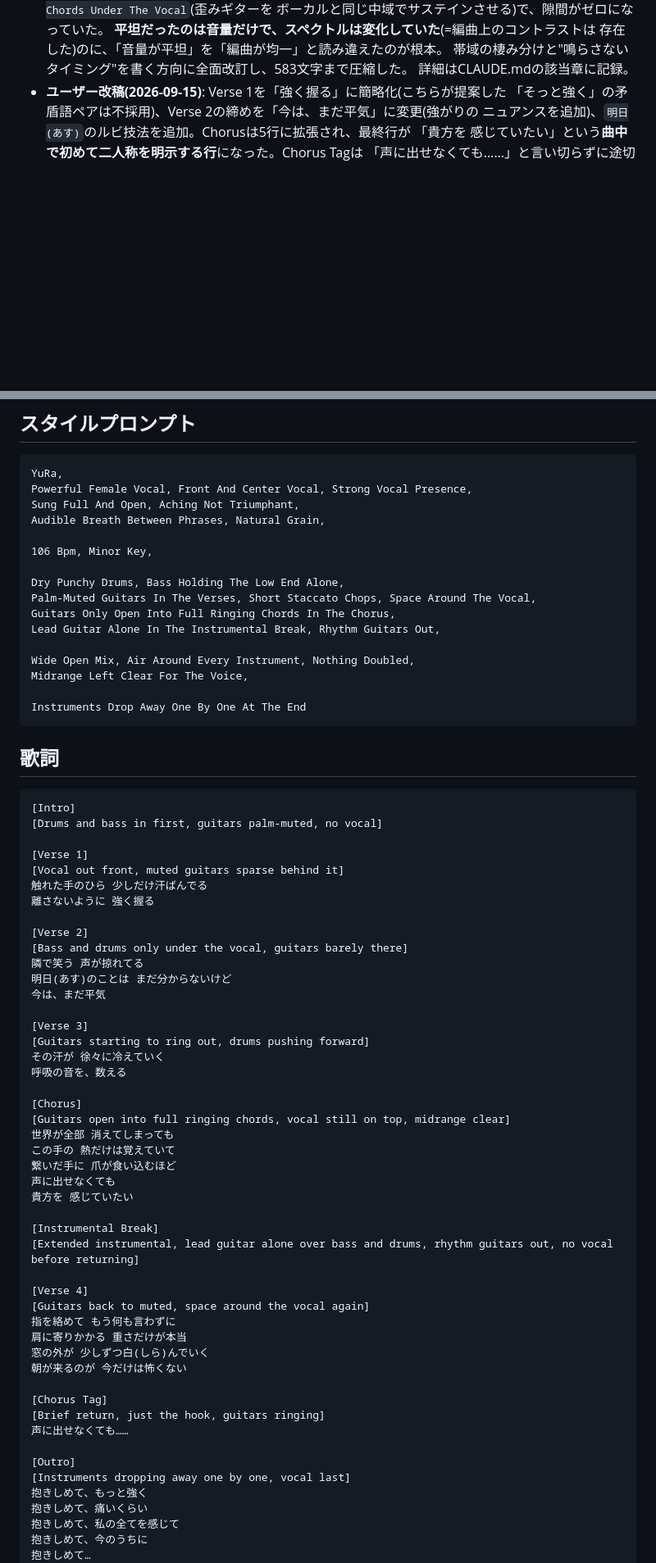
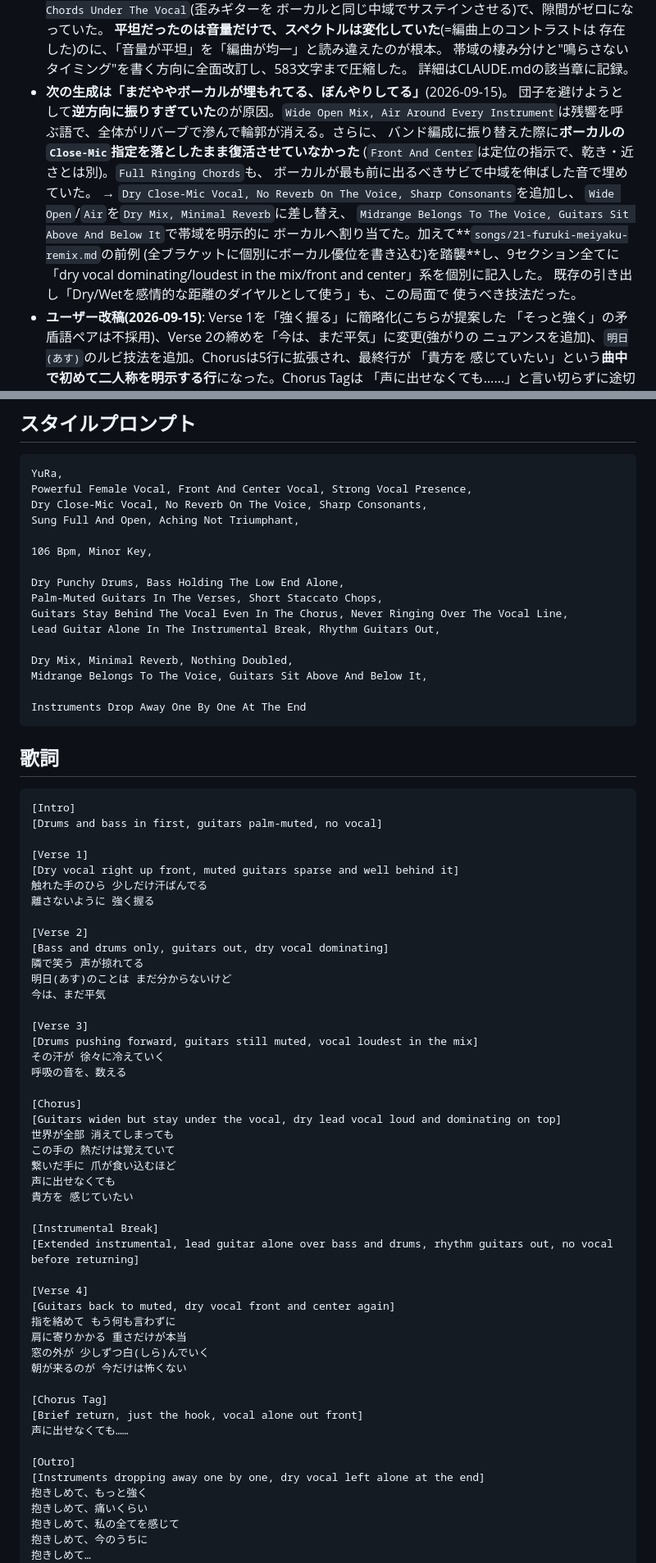
Before and after one commit to vividexperience-beep/clude, a Markdown page: songs/23-still-warm.md, 2 parts joined by grey strips. Shown at 82% size. GitHub-like rendering; blank space fills up the shorter version.

Commit message:
Dry out the "Still Warm" mix to stop the vocal blurring
Avoiding a dense mix had swung too far the other way: "wide open mix"
and "air around every instrument" invite reverb, which smeared
everything. The vocal also lost its close-mic instruction when the song
moved to a band arrangement and never got it back — front-and-center is
a panning cue, not a proximity or dryness one.

Added a dry, close, consonant-forward vocal, replaced the airy mix
wording with a dry one, assigned the midrange to the voice explicitly,
and stopped the chorus guitars from ringing across the vocal line.
Following the precedent set by the 古き盟約 remix, vocal dominance is
now written into all nine brackets individually rather than relying on
the style prompt alone.

Co-Authored-By: Claude Opus 5 <noreply@anthropic.com>
Claude-Session: https://claude.ai/code/session_012ssQSpiry5aL3AWPPhYV2X

````diff
--- a/songs/23-still-warm.md
+++ b/songs/23-still-warm.md
@@ -134,6 +134,20 @@
   存在した)のに、「音量が平坦」を「編曲が均一」と読み違えたのが根本。
   帯域の棲み分けと"鳴らさないタイミング"を書く方向に全面改訂し、583文字まで圧縮した。
   詳細はCLAUDE.mdの該当章に記録。
+- **次の生成は「まだややボーカルが埋もれてる、ぼんやりしてる」**(2026-09-15)。
+  団子を避けようとして**逆方向に振りすぎていた**のが原因。`Wide Open Mix, Air Around
+  Every Instrument`は残響を呼ぶ語で、全体がリバーブで滲んで輪郭が消える。さらに、
+  バンド編成に振り替えた際に**ボーカルの`Close-Mic`指定を落としたまま復活させていなかった**
+  (`Front And Center`は定位の指示で、乾き・近さとは別)。`Full Ringing Chords`も、
+  ボーカルが最も前に出るべきサビで中域を伸ばした音で埋めていた。
+  → `Dry Close-Mic Vocal, No Reverb On The Voice, Sharp Consonants`を追加し、
+  `Wide Open`/`Air`を`Dry Mix, Minimal Reverb`に差し替え、
+  `Midrange Belongs To The Voice, Guitars Sit Above And Below It`で帯域を明示的に
+  ボーカルへ割り当てた。加えて**`songs/21-furuki-meiyaku-remix.md`の前例
+  (全ブラケットに個別にボーカル優位を書き込む)を踏襲**し、9セクション全てに
+  「dry vocal dominating/loudest in the mix/front and center」系を個別に記入した。
+  既存の引き出し「Dry/Wetを感情的な距離のダイヤルとして使う」も、この局面で
+  使うべき技法だった。
 - **ユーザー改稿(2026-09-15)**: Verse 1を「強く握る」に簡略化(こちらが提案した
   「そっと強く」の矛盾語ペアは不採用)、Verse 2の締めを「今は、まだ平気」に変更(強がりの
   ニュアンスを追加)、`明日(あす)`のルビ技法を追加。Chorusは5行に拡張され、最終行が
@@ -155,18 +169,18 @@
 ```
 YuRa,
 Powerful Female Vocal, Front And Center Vocal, Strong Vocal Presence,
+Dry Close-Mic Vocal, No Reverb On The Voice, Sharp Consonants,
 Sung Full And Open, Aching Not Triumphant,
-Audible Breath Between Phrases, Natural Grain,
 
 106 Bpm, Minor Key,
 
 Dry Punchy Drums, Bass Holding The Low End Alone,
-Palm-Muted Guitars In The Verses, Short Staccato Chops, Space Around The Vocal,
-Guitars Only Open Into Full Ringing Chords In The Chorus,
+Palm-Muted Guitars In The Verses, Short Staccato Chops,
+Guitars Stay Behind The Vocal Even In The Chorus, Never Ringing Over The Vocal Line,
 Lead Guitar Alone In The Instrumental Break, Rhythm Guitars Out,
 
-Wide Open Mix, Air Around Every Instrument, Nothing Doubled,
-Midrange Left Clear For The Voice,
+Dry Mix, Minimal Reverb, Nothing Doubled,
+Midrange Belongs To The Voice, Guitars Sit Above And Below It,
 
 Instruments Drop Away One By One At The End
 ```
@@ -178,23 +192,23 @@ Instruments Drop Away One By One At The End
 [Drums and bass in first, guitars palm-muted, no vocal]
 
 [Verse 1]
-[Vocal out front, muted guitars sparse behind it]
+[Dry vocal right up front, muted guitars sparse and well behind it]
 触れた手のひら 少しだけ汗ばんでる
 離さないように 強く握る
 
 [Verse 2]
-[Bass and drums only under the vocal, guitars barely there]
+[Bass and drums only, guitars out, dry vocal dominating]
 隣で笑う 声が掠れてる
 明日(あす)のことは まだ分からないけど
 今は、まだ平気
 
 [Verse 3]
-[Guitars starting to ring out, drums pushing forward]
+[Drums pushing forward, guitars still muted, vocal loudest in the mix]
 その汗が 徐々に冷えていく
 呼吸の音を、数える
 
 [Chorus]
-[Guitars open into full ringing chords, vocal still on top, midrange clear]
+[Guitars widen but stay under the vocal, dry lead vocal loud and dominating on top]
 世界が全部 消えてしまっても
 この手の 熱だけは覚えていて
 繋いだ手に 爪が食い込むほど
@@ -205,18 +219,18 @@ Instruments Drop Away One By One At The End
 [Extended instrumental, lead guitar alone over bass and drums, rhythm guitars out, no vocal before returning]
 
 [Verse 4]
-[Guitars back to muted, space around the vocal again]
+[Guitars back to muted, dry vocal front and center again]
 指を絡めて もう何も言わずに
 肩に寄りかかる 重さだけが本当
 窓の外が 少しずつ白(しら)んでいく
 朝が来るのが 今だけは怖くない
 
 [Chorus Tag]
-[Brief return, just the hook, guitars ringing]
+[Brief return, just the hook, vocal alone out front]
 声に出せなくても……
 
 [Outro]
-[Instruments dropping away one by one, vocal last]
+[Instruments dropping away one by one, dry vocal left alone at the end]
 抱きしめて、もっと強く
 抱きしめて、痛いくらい
 抱きしめて、私の全てを感じて
````
